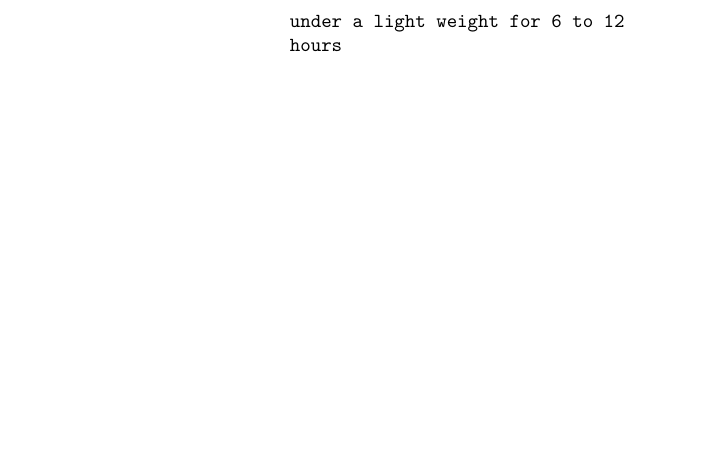
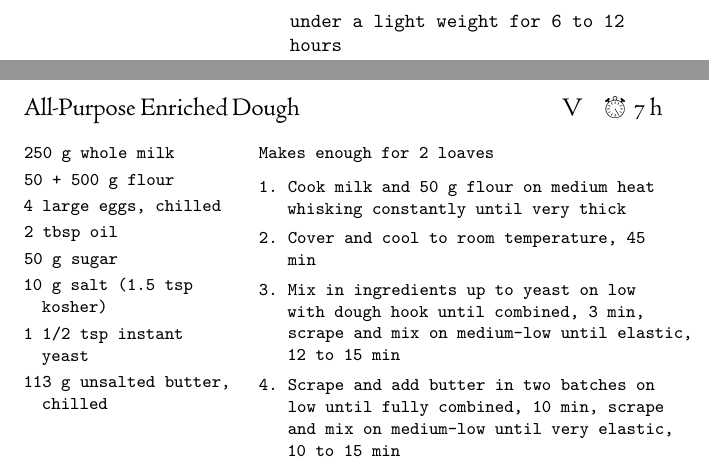
Before and after one commit to OlliSaarikivi/recipecards, a LaTeX document (main.tex): part of page 149 of 149 before the commit and two parts of pages 149 and 150 of 152 after it, the two joined at a grey line, cut so that both start at the same text, the shorter picture padded with empty space. Compiled offline with XeLaTeX.

Commit message:
Brioche buns

```diff
--- a/main.tex
+++ b/main.tex
@@ -2365,3 +2365,24 @@ Other spices to try: nutmeg vanilla allspice pink\ijoin{}peppercorns bay\ijoin{}
 \end{steps}
 \end{recipe}
 
+\begin{denserecipe}{All-Purpose Enriched Dough}{\tag{V}\totaltime{7 h}}
+\begin{ingredients}
+250 g whole milk
+50 + 500 g flour
+4 large eggs, chilled
+2 tbsp oil
+50 g sugar
+10 g salt (1.5 tsp kosher)
+1 1/2 tsp instant yeast
+113 g unsalted butter, chilled
+\end{ingredients}
+\nextcolumn
+Makes enough for 2 loaves
+\begin{steps}
+    \item Cook milk and 50 g flour on medium heat whisking constantly until very thick
+    \item Cover and cool to room temperature, 45 min
+    \item Mix in ingredients up to yeast on low with dough hook until combined, 3 min, scrape and mix on medium-low until elastic, 12 to 15 min
+    \item Scrape and add butter in two batches on low until fully combined, 10 min, scrape and mix on medium-low until very elastic, 10 to 15 min
+    \item Form into ball and rise at room temperature for 30 min, then in refrigerator for 4 to 24 h
+\end{steps}
+\end{denserecipe}
```
Also changed, not shown: main.tex (19 more changed lines).
